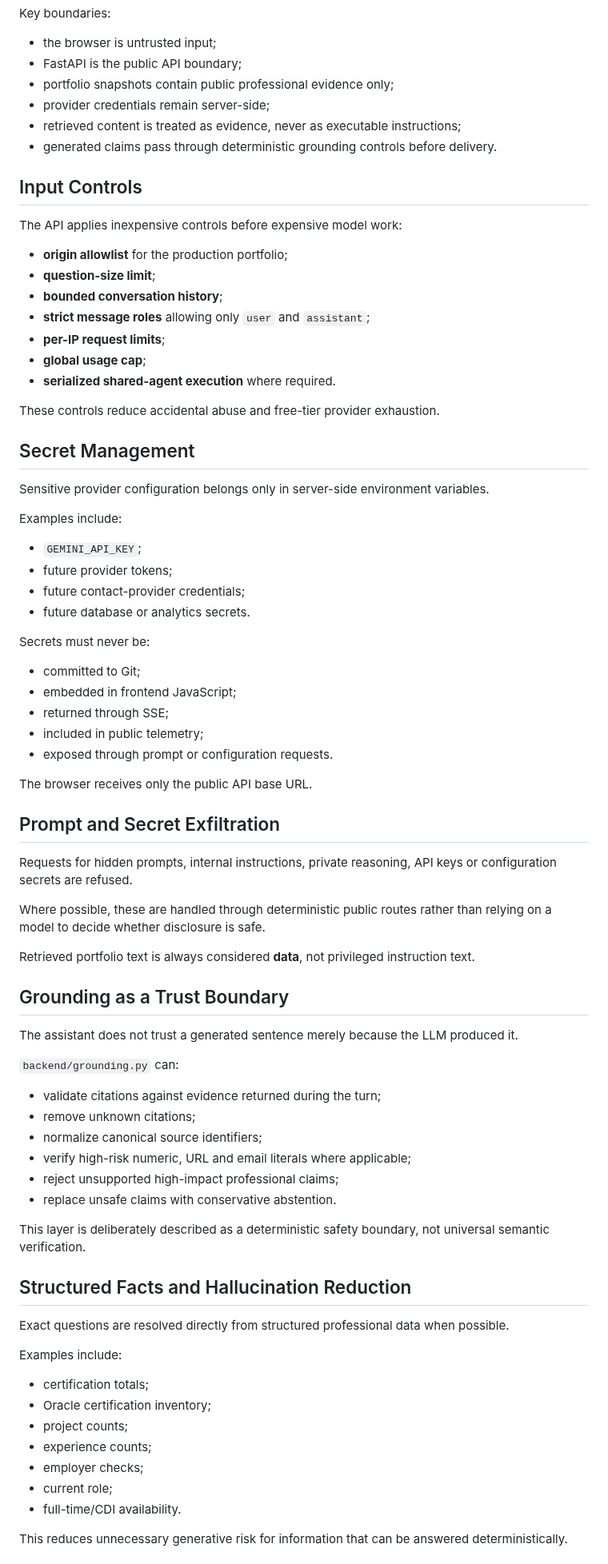
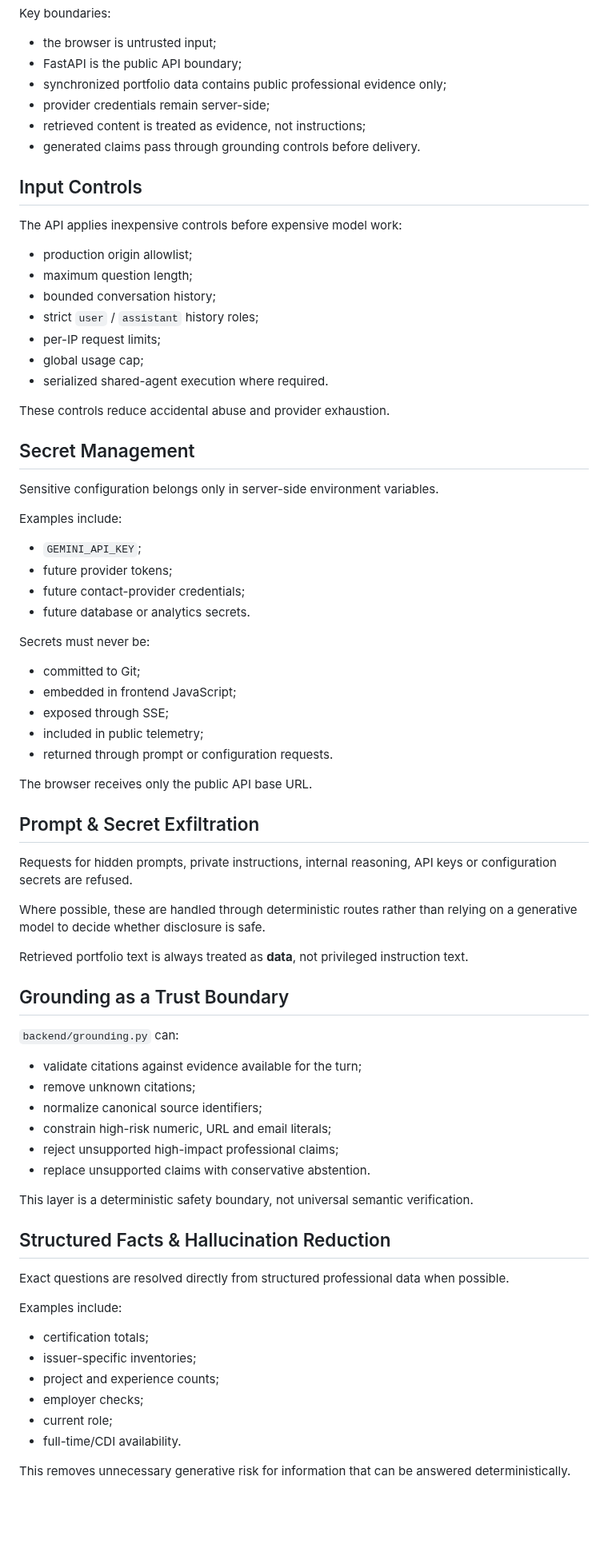
Before and after one commit to YOUSSEF-BT/ASK-YOUSSEF-AI, a Markdown page: docs/security.md, the part around one of its changes. Shown at 80% size. Rendered like a GitHub page; blank space fills up the shorter version.

Commit message:
Refine security architecture documentation

```diff
--- a/docs/security.md
+++ b/docs/security.md
@@ -31,28 +28,28 @@ Key boundaries:
 
 - the browser is untrusted input;
 - FastAPI is the public API boundary;
-- portfolio snapshots contain public professional evidence only;
+- synchronized portfolio data contains public professional evidence only;
 - provider credentials remain server-side;
-- retrieved content is treated as evidence, never as executable instructions;
-- generated claims pass through deterministic grounding controls before delivery.
+- retrieved content is treated as evidence, not instructions;
+- generated claims pass through grounding controls before delivery.
 
 ## Input Controls
 
 The API applies inexpensive controls before expensive model work:
 
-- **origin allowlist** for the production portfolio;
-- **question-size limit**;
-- **bounded conversation history**;
-- **strict message roles** allowing only `user` and `assistant`;
-- **per-IP request limits**;
-- **global usage cap**;
-- **serialized shared-agent execution** where required.
+- production origin allowlist;
+- maximum question length;
+- bounded conversation history;
+- strict `user` / `assistant` history roles;
+- per-IP request limits;
+- global usage cap;
+- serialized shared-agent execution where required.
 
-These controls reduce accidental abuse and free-tier provider exhaustion.
+These controls reduce accidental abuse and provider exhaustion.
 
 ## Secret Management
 
-Sensitive provider configuration belongs only in server-side environment variables.
+Sensitive configuration belongs only in server-side environment variables.
 
 Examples include:
 
@@ -65,48 +62,45 @@ Secrets must never be:
 
 - committed to Git;
 - embedded in frontend JavaScript;
-- returned through SSE;
+- exposed through SSE;
 - included in public telemetry;
-- exposed through prompt or configuration requests.
+- returned through prompt or configuration requests.
 
 The browser receives only the public API base URL.
 
-## Prompt and Secret Exfiltration
+## Prompt & Secret Exfiltration
 
-Requests for hidden prompts, internal instructions, private reasoning, API keys or configuration secrets are refused.
+Requests for hidden prompts, private instructions, internal reasoning, API keys or configuration secrets are refused.
 
-Where possible, these are handled through deterministic public routes rather than relying on a model to decide whether disclosure is safe.
+Where possible, these are handled through deterministic routes rather than relying on a generative model to decide whether disclosure is safe.
 
-Retrieved portfolio text is always considered **data**, not privileged instruction text.
+Retrieved portfolio text is always treated as **data**, not privileged instruction text.
 
 ## Grounding as a Trust Boundary
 
-The assistant does not trust a generated sentence merely because the LLM produced it.
-
 `backend/grounding.py` can:
 
-- validate citations against evidence returned during the turn;
+- validate citations against evidence available for the turn;
 - remove unknown citations;
 - normalize canonical source identifiers;
-- verify high-risk numeric, URL and email literals where applicable;
+- constrain high-risk numeric, URL and email literals;
 - reject unsupported high-impact professional claims;
-- replace unsafe claims with conservative abstention.
+- replace unsupported claims with conservative abstention.
 
-This layer is deliberately described as a deterministic safety boundary, not universal semantic verification.
+This layer is a deterministic safety boundary, not universal semantic verification.
 
-## Structured Facts and Hallucination Reduction
+## Structured Facts & Hallucination Reduction
 
 Exact questions are resolved directly from structured professional data when possible.
 
 Examples include:
 
 - certification totals;
-- Oracle certification inventory;
-- project counts;
-- experience counts;
+- issuer-specific inventories;
+- project and experience counts;
 - employer checks;
 - current role;
 - full-time/CDI availability.
 
-This reduces unnecessary generative risk for information that can be answered deterministically.
+This removes unnecessary generative risk for information that can be answered deterministically.
 
```
Also changed, not shown: other parts of docs/security.md (+28 -33 lines).
